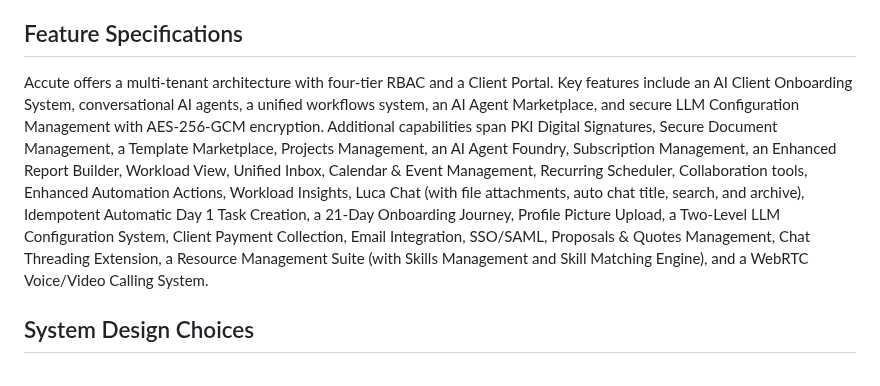
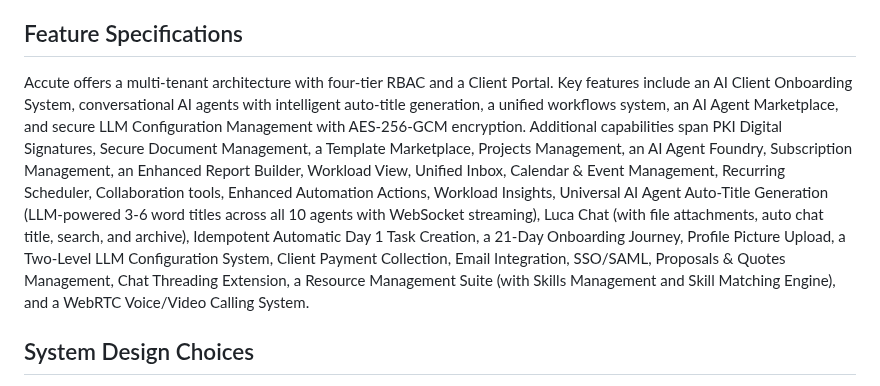
Before and after one commit to vithaluntold/accute1, a Markdown page: replit.md, the part around one of its changes. Rendered like a GitHub page.

```diff
--- a/replit.md
+++ b/replit.md
@@ -20,6 +20,6 @@ The UI/UX is inspired by Linear and Notion, utilizing the Carbon Design System w
 The frontend is built with React 18, TypeScript, Vite, Tailwind CSS, and shadcn/ui. The backend leverages Node.js, Express, TypeScript, and PostgreSQL (Neon) with Drizzle ORM. Security measures include JWT, bcrypt, AES-256 encryption, RBAC, rate limiting, and SQL injection prevention. AI integration supports OpenAI, Azure OpenAI, and Anthropic Claude.
 
 ## Feature Specifications
-Accute offers a multi-tenant architecture with four-tier RBAC and a Client Portal. Key features include an AI Client Onboarding System, conversational AI agents, a unified workflows system, an AI Agent Marketplace, and secure LLM Configuration Management with AES-256-GCM encryption. Additional capabilities span PKI Digital Signatures, Secure Document Management, a Template Marketplace, Projects Management, an AI Agent Foundry, Subscription Management, an Enhanced Report Builder, Workload View, Unified Inbox, Calendar & Event Management, Recurring Scheduler, Collaboration tools, Enhanced Automation Actions, Workload Insights, Luca Chat (with file attachments, auto chat title, search, and archive), Idempotent Automatic Day 1 Task Creation, a 21-Day Onboarding Journey, Profile Picture Upload, a Two-Level LLM Configuration System, Client Payment Collection, Email Integration, SSO/SAML, Proposals & Quotes Management, Chat Threading Extension, a Resource Management Suite (with Skills Management and Skill Matching Engine), and a WebRTC Voice/Video Calling System.
+Accute offers a multi-tenant architecture with four-tier RBAC and a Client Portal. Key features include an AI Client Onboarding System, conversational AI agents with intelligent auto-title generation, a unified workflows system, an AI Agent Marketplace, and secure LLM Configuration Management with AES-256-GCM encryption. Additional capabilities span PKI Digital Signatures, Secure Document Management, a Template Marketplace, Projects Management, an AI Agent Foundry, Subscription Management, an Enhanced Report Builder, Workload View, Unified Inbox, Calendar & Event Management, Recurring Scheduler, Collaboration tools, Enhanced Automation Actions, Workload Insights, Universal AI Agent Auto-Title Generation (LLM-powered 3-6 word titles across all 10 agents with WebSocket streaming), Luca Chat (with file attachments, auto chat title, search, and archive), Idempotent Automatic Day 1 Task Creation, a 21-Day Onboarding Journey, Profile Picture Upload, a Two-Level LLM Configuration System, Client Payment Collection, Email Integration, SSO/SAML, Proposals & Quotes Management, Chat Threading Extension, a Resource Management Suite (with Skills Management and Skill Matching Engine), and a WebRTC Voice/Video Calling System.
 
 ## System Design Choices
```
Also changed, not shown: other parts of replit.md (+1 -1 lines).
